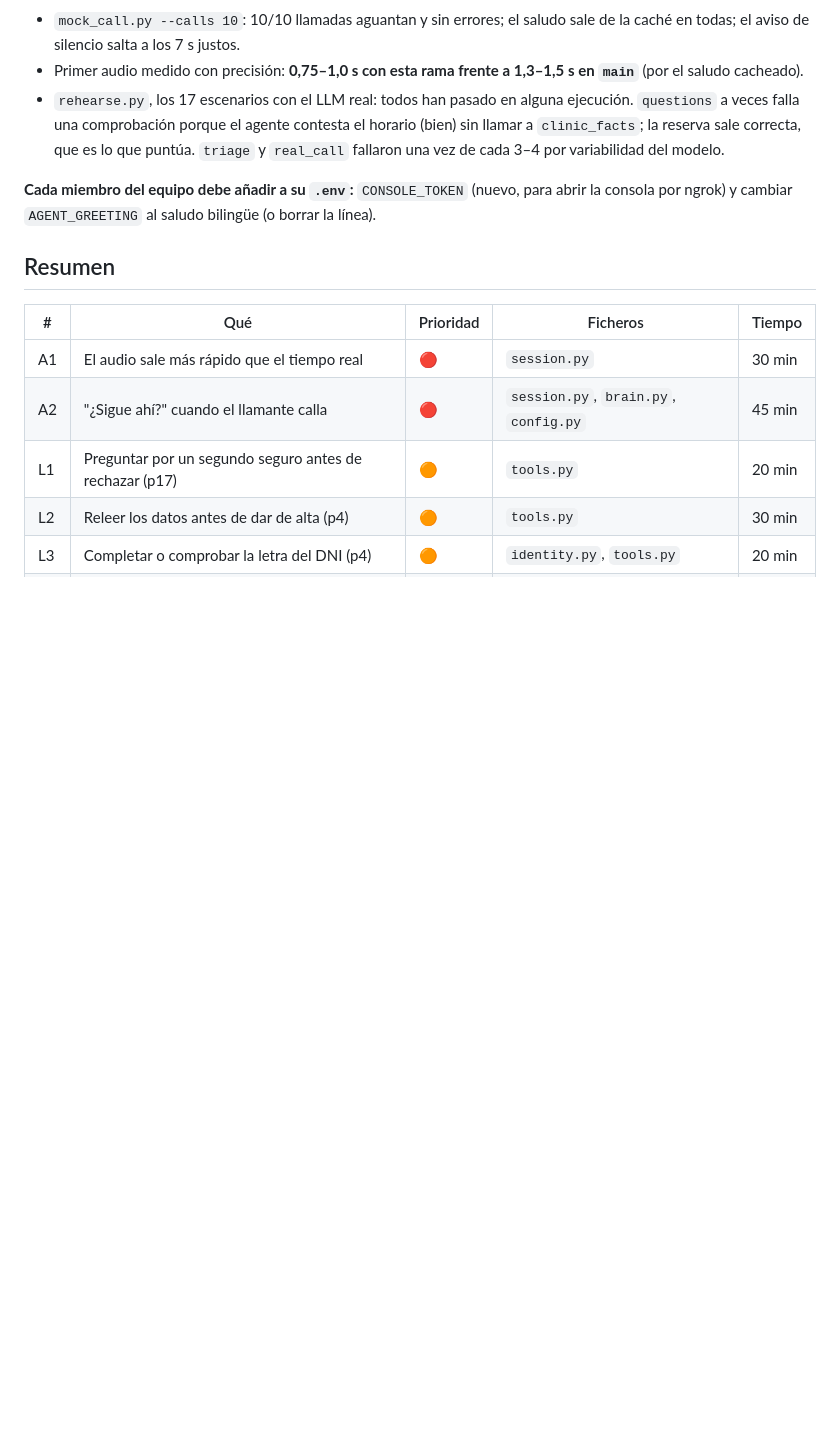
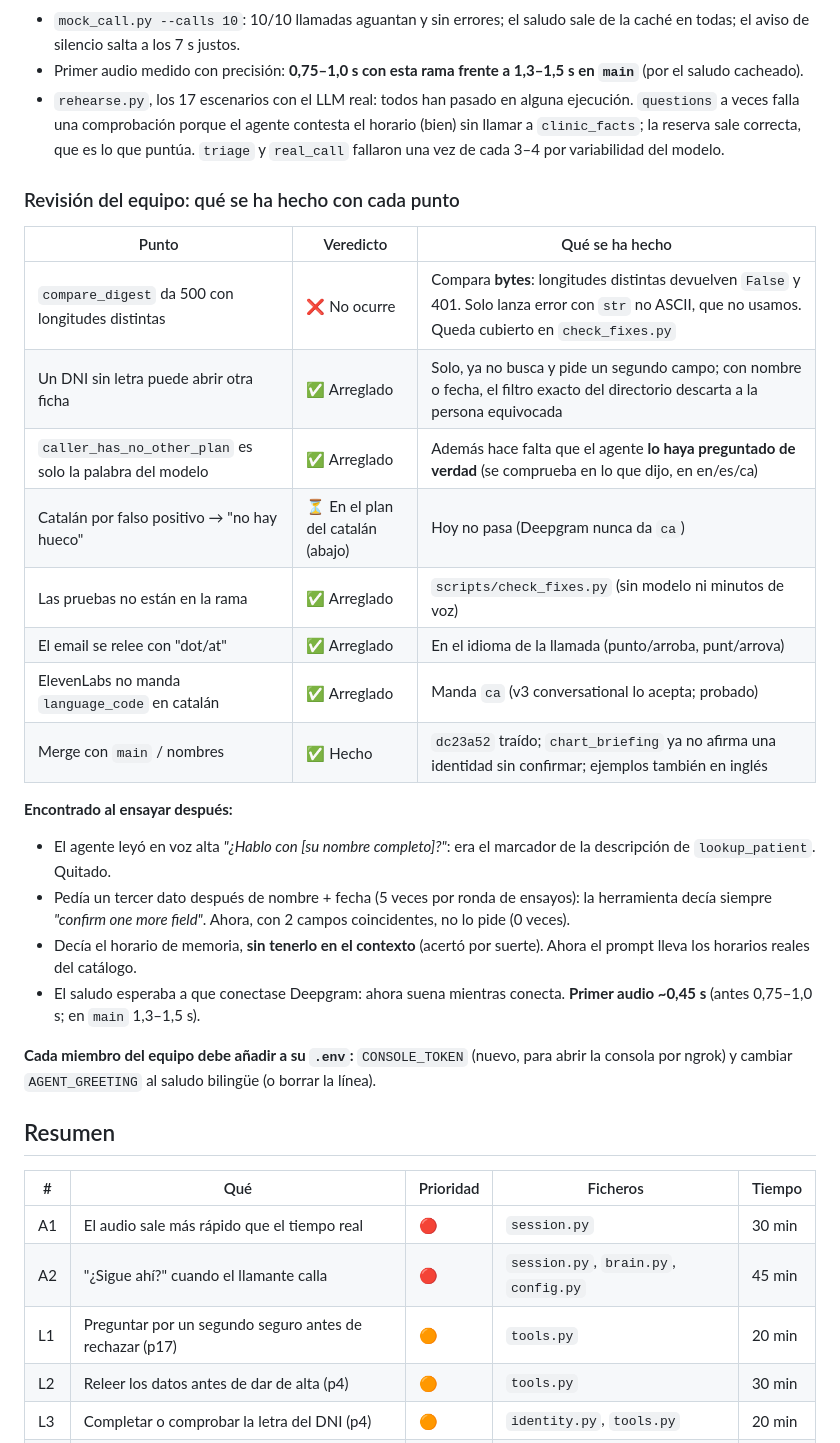
Before and after one commit to AlvaroMartinRuiz/HackSpain, a Markdown page: docs/PLAN_ARREGLOS.md, the part around one of its changes. GitHub-like rendering; blank space fills up the shorter version.

```diff
--- a/docs/PLAN_ARREGLOS.md
+++ b/docs/PLAN_ARREGLOS.md
@@ -26,6 +26,25 @@ Revisado sobre `main` @ `a7cb250` y sobre las 20 llamadas reales de la consola d
 - `mock_call.py --calls 10`: 10/10 llamadas aguantan y sin errores; el saludo sale de la caché en todas; el aviso de silencio salta a los 7 s justos.
 - Primer audio medido con precisión: **0,75–1,0 s con esta rama frente a 1,3–1,5 s en `main`** (por el saludo cacheado).
 - `rehearse.py`, los 17 escenarios con el LLM real: todos han pasado en alguna ejecución. `questions` a veces falla una comprobación porque el agente contesta el horario (bien) sin llamar a `clinic_facts`; la reserva sale correcta, que es lo que puntúa. `triage` y `real_call` fallaron una vez de cada 3–4 por variabilidad del modelo.
+
+### Revisión del equipo: qué se ha hecho con cada punto
+
+| Punto | Veredicto | Qué se ha hecho |
+|---|---|---|
+| `compare_digest` da 500 con longitudes distintas | ❌ No ocurre | Compara **bytes**: longitudes distintas devuelven `False` y 401. Solo lanza error con `str` no ASCII, que no usamos. Queda cubierto en `check_fixes.py` |
+| Un DNI sin letra puede abrir otra ficha | ✅ Arreglado | Solo, ya no busca y pide un segundo campo; con nombre o fecha, el filtro exacto del directorio descarta a la persona equivocada |
+| `caller_has_no_other_plan` es solo la palabra del modelo | ✅ Arreglado | Además hace falta que el agente **lo haya preguntado de verdad** (se comprueba en lo que dijo, en en/es/ca) |
+| Catalán por falso positivo → "no hay hueco" | ⏳ En el plan del catalán (abajo) | Hoy no pasa (Deepgram nunca da `ca`) |
+| Las pruebas no están en la rama | ✅ Arreglado | `scripts/check_fixes.py` (sin modelo ni minutos de voz) |
+| El email se relee con "dot/at" | ✅ Arreglado | En el idioma de la llamada (punto/arroba, punt/arrova) |
+| ElevenLabs no manda `language_code` en catalán | ✅ Arreglado | Manda `ca` (v3 conversational lo acepta; probado) |
+| Merge con `main` / nombres | ✅ Hecho | `dc23a52` traído; `chart_briefing` ya no afirma una identidad sin confirmar; ejemplos también en inglés |
+
+**Encontrado al ensayar después:**
+- El agente leyó en voz alta *"¿Hablo con [su nombre completo]?"*: era el marcador de la descripción de `lookup_patient`. Quitado.
+- Pedía un tercer dato después de nombre + fecha (5 veces por ronda de ensayos): la herramienta decía siempre *"confirm one more field"*. Ahora, con 2 campos coincidentes, no lo pide (0 veces).
+- Decía el horario de memoria, **sin tenerlo en el contexto** (acertó por suerte). Ahora el prompt lleva los horarios reales del catálogo.
+- El saludo esperaba a que conectase Deepgram: ahora suena mientras conecta. **Primer audio ~0,45 s** (antes 0,75–1,0 s; en `main` 1,3–1,5 s).
 
 **Cada miembro del equipo debe añadir a su `.env`:** `CONSOLE_TOKEN` (nuevo, para abrir la consola por ngrok) y cambiar `AGENT_GREETING` al saludo bilingüe (o borrar la línea).
 
```
Also changed, not shown: other parts of docs/PLAN_ARREGLOS.md (+36 -0 lines), RUNBOOK.md (+3 -0 lines).
